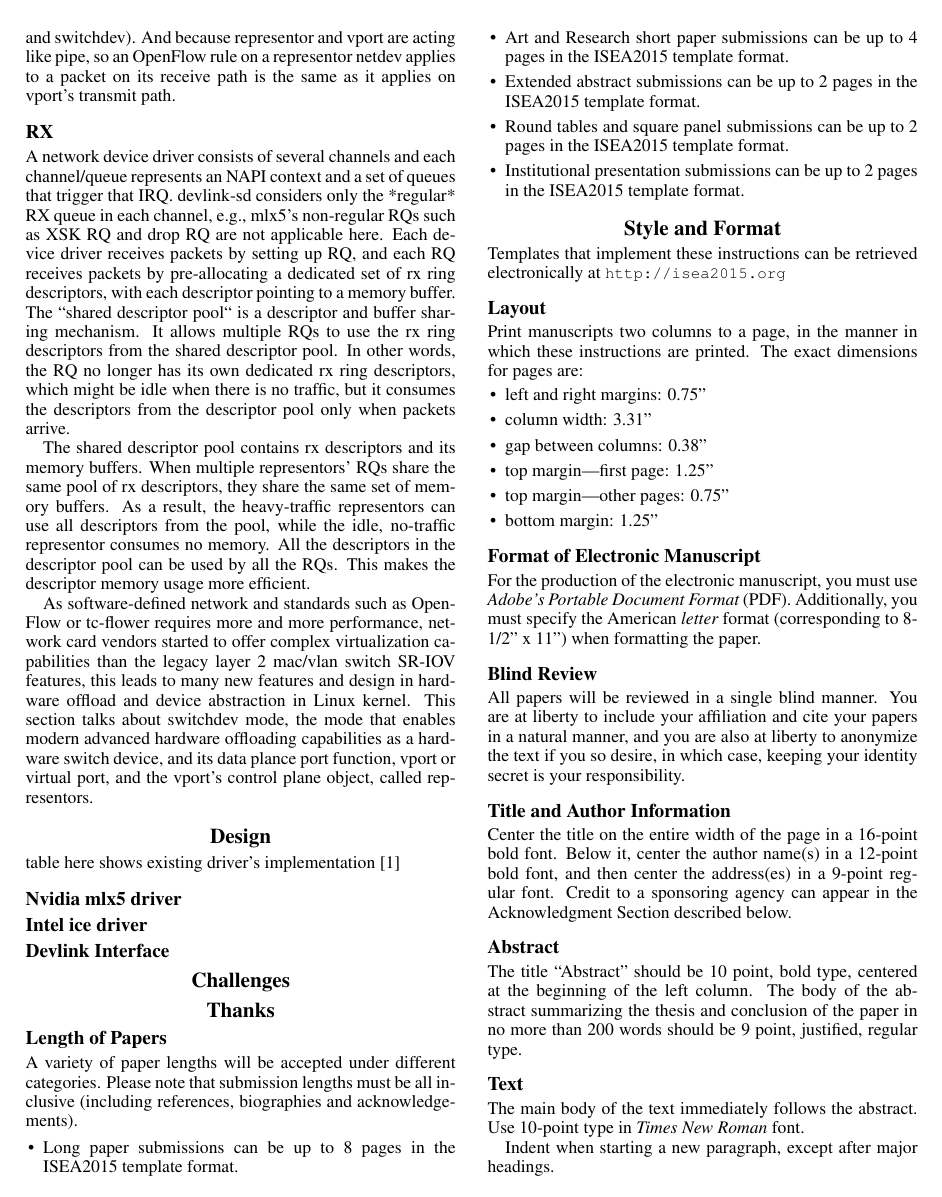
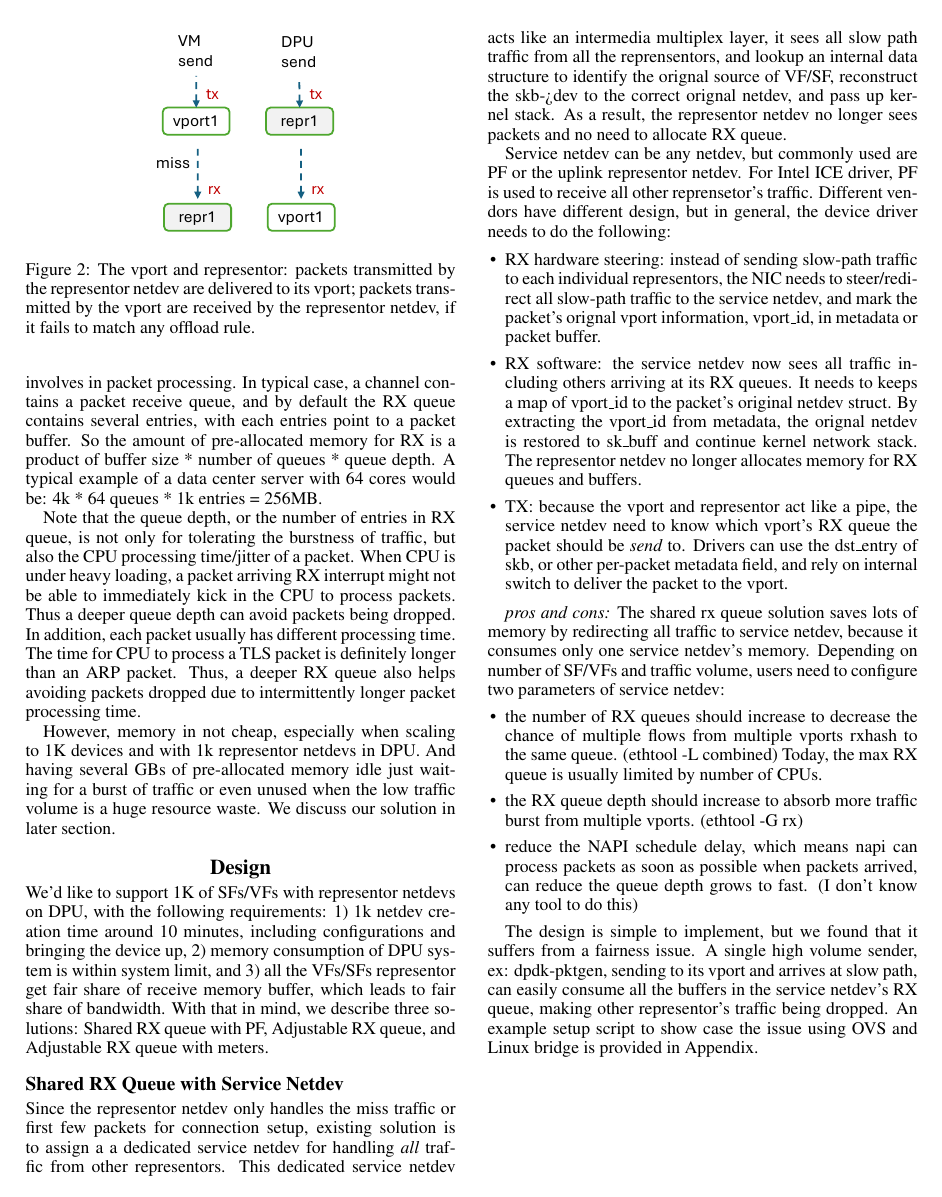
Before and after one commit to williamtu/netdevconf18-sharedmem, a LaTeX paper (isea.tex): page 3 of 5 before the commit and page 3 of 7 after it. Compiled offline with pdfLaTeX.

Commit message:
Updates from Overleaf

```diff
--- a/isea.tex
+++ b/isea.tex
@@ -226,6 +260,14 @@ switch) should be the same as fast-path (vports and switchdev).
 And because representor and vport are acting like pipe, so an OpenFlow
 rule on a representor netdev applies to a packet on its
 receive path is the same as it applies on vport's transmit path.
+\begin{figure}[h]
+\includegraphics[width=1.5in]{pipe.pdf}
+\centering
+\caption{The vport and representor: packets transmitted by the representor
+netdev are delivered to its vport; packets transmitted by the vport are
+received by the representor netdev, if it fails to match any offload rule.}
+\label{fig:arch}
+\end{figure}
 
 \iffalse
 When the system boots, and before any offload is configured, all packets from
@@ -237,17 +279,3 @@ Thus, a representor is both a control plane object (representing the function in
 administrative commands) and a data plane object (one end of a virtual pipe).
 \fi
 
-\subsection{RX}
-A network device driver consists of several channels and each channel/queue
-represents an NAPI context and a set of queues that trigger that IRQ.
-devlink-sd considers only the *regular* RX queue in each channel,
-e.g., mlx5's non-regular RQs such as XSK RQ and drop RQ are not applicable
-here. Each device driver receives packets by setting up RQ, and
-each RQ receives packets by pre-allocating a dedicated set of rx
-ring descriptors, with each descriptor pointing to a memory buffer.
-The ``shared descriptor pool`` is a descriptor and buffer sharing
-mechanism. It allows multiple RQs to use the rx ring descriptors
-from the shared descriptor pool. In other words, the RQ no longer has
-its own dedicated rx ring descriptors, which might be idle when there
-is no traffic, but it consumes the descriptors from the descriptor
-pool only when packets arrive.
@@ -254,32 +290,113 @@ pool only when packets arrive.
+Usually the number of channel is the same as number of CPU that involves
+in packet processing.
+In typical case, a channel contains a packet receive queue,
+and by default the RX queue contains several entries, with each entries
+point to a packet buffer. So the amount of pre-allocated memory for RX
+is a product of buffer size * number of queues * queue depth.
+A typical example of a data center server with 64 cores would be:
+4k * 64 queues * 1k entries = 256MB.
 
-The shared descriptor pool contains rx descriptors and its memory
-buffers. When multiple representors' RQs share the same pool of rx
-descriptors, they share the same set of memory buffers. As a result,
-the heavy-traffic representors can use all descriptors from the pool,
-while the idle, no-traffic representor consumes no memory. All the
-descriptors in the descriptor pool can be used by all the RQs. This
-makes the descriptor memory usage more efficient.
+Note that the queue depth, or the number of entries in RX queue, is
+not only for tolerating the burstness of traffic, but also the CPU
+processing time/jitter of a packet. When CPU is under heavy loading,
+a packet arriving RX interrupt might not be able to immediately
+kick in the CPU to process packets. Thus a deeper queue depth can
+avoid packets being dropped.
+In addition, each packet usually has different processing time.
+The time for CPU to process a TLS packet is definitely longer than
+an ARP packet. Thus, a deeper RX queue also helps avoiding packets
+dropped due to intermittently longer packet processing time.
 
 
-% explain eswitch, virtual port vport, representors, and port
-% eswitch has vport
-% vport nic
-As software-defined network and standards such as OpenFlow or tc-flower
-requires more and more performance, network card vendors started to offer
-complex virtualization capabilities than the legacy layer 2 mac/vlan switch
-SR-IOV features, this leads to many new features and design in hardware offload
-and device abstraction in Linux kernel.
-This section talks about switchdev mode, the mode that enables
-modern advanced hardware offloading capabilities as a hardware switch device,
-and its data plance port function, vport or virtual port, and the vport's
-control plane object, called representors.
+
+However, memory in not cheap, especially when scaling to 1K devices
+and with 1k representor netdevs in DPU. And having several GBs of
+pre-allocated memory idle just waiting for a burst of traffic
+or even unused when the low traffic volume is a huge resource waste.
+We discuss our solution in later section.
 
 \section{Design}
-table here shows existing driver's implementation~\cite{buffersize}
-\subsection{Nvidia mlx5 driver}
-\subsection{Intel ice driver}
-\subsection{Devlink Interface}
+% table here shows existing driver's implementation~\cite{buffersize}
+We'd like to support 1K of SFs/VFs with representor netdevs
+on DPU, with the following requirements: 1) 1k netdev creation time
+around 10 minutes, including configurations and bringing the device up,
+2) memory consumption of DPU system is within
+system limit, and 3) all the VFs/SFs representor get fair share
+of receive memory buffer, which leads to fair share of bandwidth.
+With that in mind, we describe three solutions: Shared RX queue with PF,
+Adjustable RX queue, and Adjustable RX queue with meters.
 
+\subsection{Shared RX Queue with Service Netdev}
+Since the representor netdev only handles the miss traffic or first
+few packets for connection setup, existing solution is to assign a
+a dedicated service netdev for handling \emph{all} traffic from other
+representors. This dedicated service netdev acts like an intermedia
+multiplex layer, it sees all slow path traffic from all the
+reprensentors, and lookup an internal data structure to identify the
+orignal source of VF/SF, reconstruct the skb->dev to the correct
+orignal netdev, and pass up kernel stack. As a result, the representor
+netdev no longer sees packets and no need to allocate RX queue.
+
+Service netdev can be any netdev, but commonly used are PF or the uplink
+representor netdev. For Intel ICE driver, PF is used to receive all other
+reprensetor's traffic.
+Different vendors have different design, but in general, the device
+driver needs to do the following:
+
+%Recall that in Figure~\ref{fig:pipe} the representor and vport are like pipe.
+\begin{itemize}
+\item RX hardware steering: instead of sending slow-path traffic to
+each individual representors, the NIC needs to steer/redirect all
+slow-path traffic to the service netdev, and mark the packet's orignal
+vport information, vport\_id, in metadata or packet buffer.
+\item RX software: the service netdev now sees all traffic including
+others arriving at its RX queues. It needs to keeps a map of vport\_id
+to the packet's original netdev struct. By extracting the vport\_id
+from metadata, the orignal netdev is restored to sk\_buff and continue
+kernel network stack. The representor netdev no longer allocates memory
+for RX queues and buffers.
+%it is able to distinguish which vport the packet
+\item TX: because the vport and representor act like a pipe, the service
+netdev need to know which vport's RX queue the packet should be \emph{send}
+to. Drivers can use the dst\_entry of skb, or other per-packet metadata
+field, and rely on internal switch to deliver the packet to the vport.
+\end{itemize}
+
+\emph{pros and cons:}
+The shared rx queue solution saves lots of memory by redirecting
+all traffic to service netdev, because it consumes only one service
+netdev's memory. Depending on number of SF/VFs and traffic volume,
+users need to configure two parameters of service netdev:
+\begin{itemize}
+    \item the number of RX queues should increase to decrease the chance
+    of multiple flows from multiple vports rxhash to the same queue.
+    (ethtool -L combined) Today, the max RX queue is usually limited by
+    number of CPUs.
+    \item the RX queue depth should increase to absorb more traffic
+    burst from multiple vports. (ethtool -G rx)
+    \item reduce the NAPI schedule delay, which means napi can process
+    packets as soon as possible when packets arrived, can reduce the queue
+    depth grows to fast. (I don't know any tool to do this)
+\end{itemize}
+
+The design is simple to implement, but we found that it suffers from
+a fairness issue. A single high volume sender, ex: dpdk-pktgen,
+sending to its vport and arrives at slow path, can easily consume all
+the buffers in the service netdev's RX queue, making other representor's
+traffic being dropped. An example setup script to show case the issue
+using OVS and Linux bridge is provided in Appendix.
+
+\newpage
+\subsection{Adjustable RX Queues}
+
+
+
+\subsection{Adjustable RX Queues with Hardware meters}
+
+%\subsection{Nvidia mlx5 driver}
+%\subsection{Intel ice driver}
+%\subsection{Devlink Interface}
+%\subsection{dynamic buffer allocation}
 \section{Challenges}
 \section{Thanks}
 
@@ -295,30 +412,6 @@ A variety of paper lengths will be accepted under different categories. Please n
 
 \section{Style and Format}
 Templates that implement these instructions can be retrieved electronically at {\small \tt http://isea2015.org}
-
-\subsection{Layout}
-
-Print manuscripts two columns to a page, in the manner in which these instructions are printed. The exact dimensions for pages are:
-\begin{itemize}
-\item left and right margins: 0.75''
-\item column width: 3.31''
-\item gap between columns: 0.38''
-\item top margin—first page: 1.25''
-\item top margin—other pages: 0.75''
-\item bottom margin: 1.25''
-\end{itemize}
-
-\subsection{Format of Electronic Manuscript}
-
-For the production of the electronic manuscript, you must use {\em Adobe's Portable Document Format} (PDF). Additionally, you must specify the American {\em letter} format (corresponding to 8-1/2'' x 11'') when formatting the paper.
-
-\subsection{Blind Review}
-
-All papers will be reviewed in a single blind manner.  You are at liberty to include your affiliation and cite your papers in a natural manner, and you are also at liberty to anonymize the text if you so desire, in which case, keeping your identity secret is your responsibility.
-
-\subsection{Title and Author Information}
-
-Center the title on the entire width of the page in a 16-point bold font. Below it, center the author name(s) in a 12-point bold font, and then center the address(es) in a 9-point regular font. Credit to a sponsoring agency can appear in the Acknowledgment Section described below.
 
 \begin{figure}[h]
 \includegraphics[width=3.31in]{figure.png}
```
Also changed, not shown: ovs-script.tex (added, +84 -0 lines), isea.tex (61 more changed lines).
